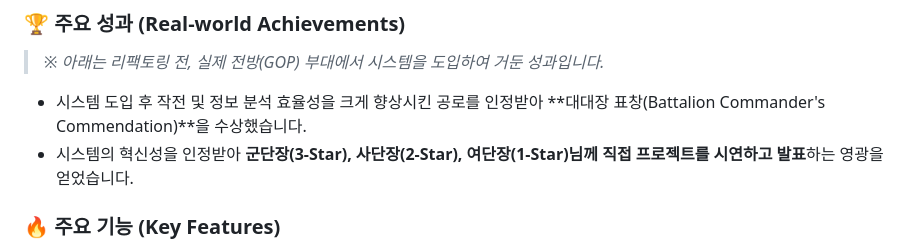
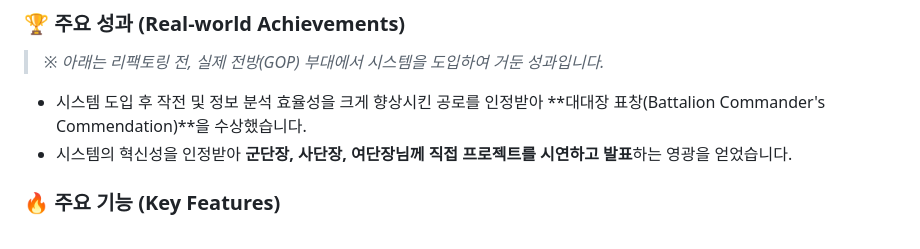
Before and after one commit to yumin628/SIAI, a Markdown page: README.md, the part around the change. GitHub-like rendering.

Commit message:
Refine achievements wording in README
Removed redundant phrasing in achievements section.

```diff
--- a/README.md
+++ b/README.md
@@ -19,7 +19,7 @@
 ### 🏆 주요 성과 (Real-world Achievements)
 > *※ 아래는 리팩토링 전, 실제 전방(GOP) 부대에서 시스템을 도입하여 거둔 성과입니다.*
 - 시스템 도입 후 작전 및 정보 분석 효율성을 크게 향상시킨 공로를 인정받아 **대대장 표창(Battalion Commander's Commendation)**을 수상했습니다.
-- 시스템의 혁신성을 인정받아 **군단장(3-Star), 사단장(2-Star), 여단장(1-Star)님께 직접 프로젝트를 시연하고 발표**하는 영광을 얻었습니다.
+- 시스템의 혁신성을 인정받아 **군단장, 사단장, 여단장님께 직접 프로젝트를 시연하고 발표**하는 영광을 얻었습니다.
 
 ### 🔥 주요 기능 (Key Features)
 1. **AI 통합 질의응답 (RAG 기반):** 브라우저 내장 DB(IndexedDB)에 저장된 최근 보안 로그, 환경, 일정 데이터를 LLM 프롬프트에 실시간 주입하여 정확한 분석 결과 스트리밍.
```
